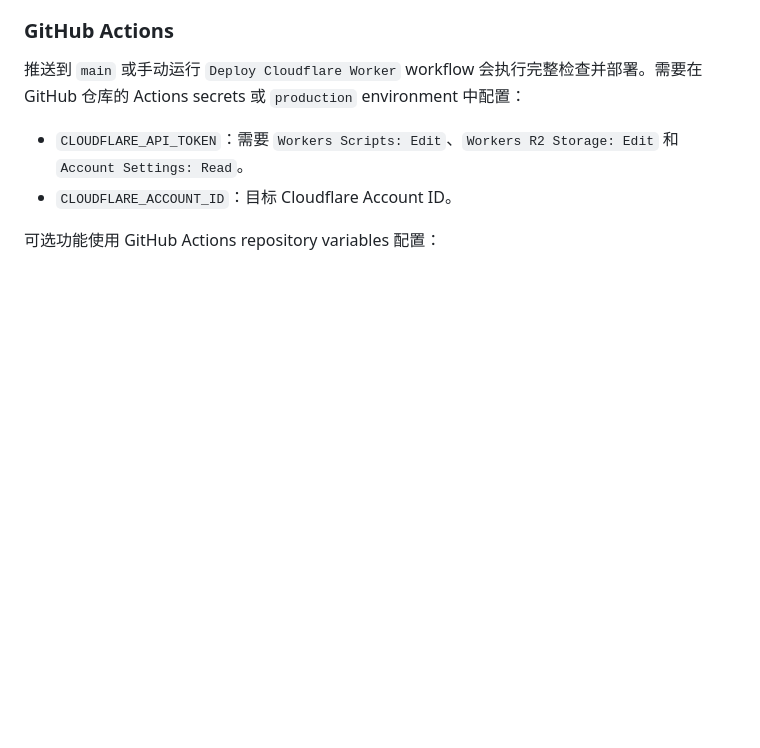
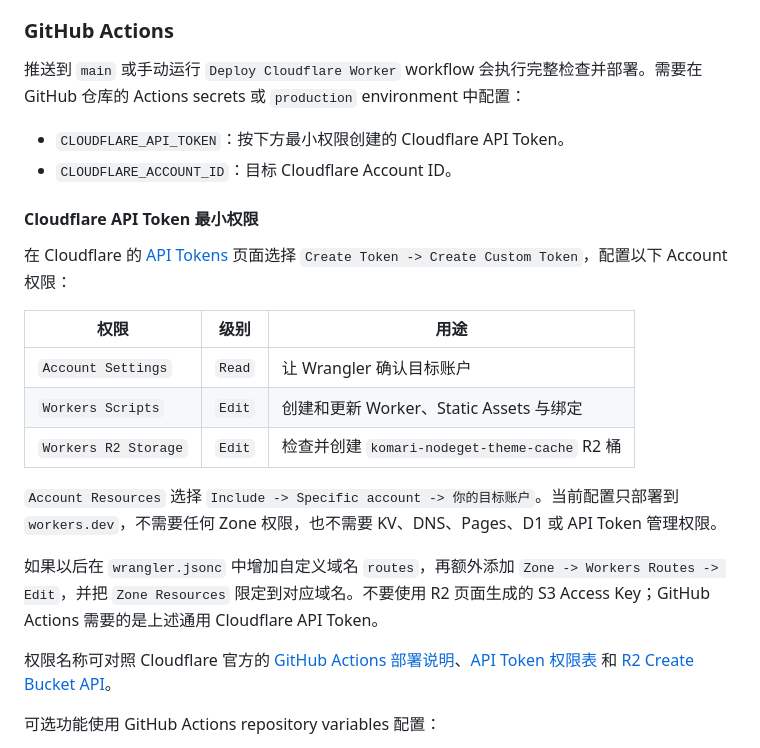
Before and after one commit to GarlandQian/komari-nodeget-compat, a Markdown page: README.md, the part around the change. Rendered like a GitHub page; blank space fills up the shorter version.

Commit message:
docs: clarify Cloudflare token permissions

```diff
--- a/README.md
+++ b/README.md
@@ -77,8 +77,24 @@ bun run deploy
 
 推送到 `main` 或手动运行 `Deploy Cloudflare Worker` workflow 会执行完整检查并部署。需要在 GitHub 仓库的 Actions secrets 或 `production` environment 中配置：
 
-- `CLOUDFLARE_API_TOKEN`：需要 `Workers Scripts: Edit`、`Workers R2 Storage: Edit` 和 `Account Settings: Read`。
+- `CLOUDFLARE_API_TOKEN`：按下方最小权限创建的 Cloudflare API Token。
 - `CLOUDFLARE_ACCOUNT_ID`：目标 Cloudflare Account ID。
+
+#### Cloudflare API Token 最小权限
+
+在 Cloudflare 的 [API Tokens](https://dash.cloudflare.com/profile/api-tokens) 页面选择 `Create Token -> Create Custom Token`，配置以下 Account 权限：
+
+| 权限 | 级别 | 用途 |
+| --- | --- | --- |
+| `Account Settings` | `Read` | 让 Wrangler 确认目标账户 |
+| `Workers Scripts` | `Edit` | 创建和更新 Worker、Static Assets 与绑定 |
+| `Workers R2 Storage` | `Edit` | 检查并创建 `komari-nodeget-theme-cache` R2 桶 |
+
+`Account Resources` 选择 `Include -> Specific account -> 你的目标账户`。当前配置只部署到 `workers.dev`，不需要任何 Zone 权限，也不需要 KV、DNS、Pages、D1 或 API Token 管理权限。
+
+如果以后在 `wrangler.jsonc` 中增加自定义域名 `routes`，再额外添加 `Zone -> Workers Routes -> Edit`，并把 `Zone Resources` 限定到对应域名。不要使用 R2 页面生成的 S3 Access Key；GitHub Actions 需要的是上述通用 Cloudflare API Token。
+
+权限名称可对照 Cloudflare 官方的 [GitHub Actions 部署说明](https://developers.cloudflare.com/workers/ci-cd/external-cicd/github-actions/)、[API Token 权限表](https://developers.cloudflare.com/fundamentals/api/reference/permissions/) 和 [R2 Create Bucket API](https://developers.cloudflare.com/api/resources/r2/subresources/buckets/methods/create/)。
 
 可选功能使用 GitHub Actions repository variables 配置：
 
```
